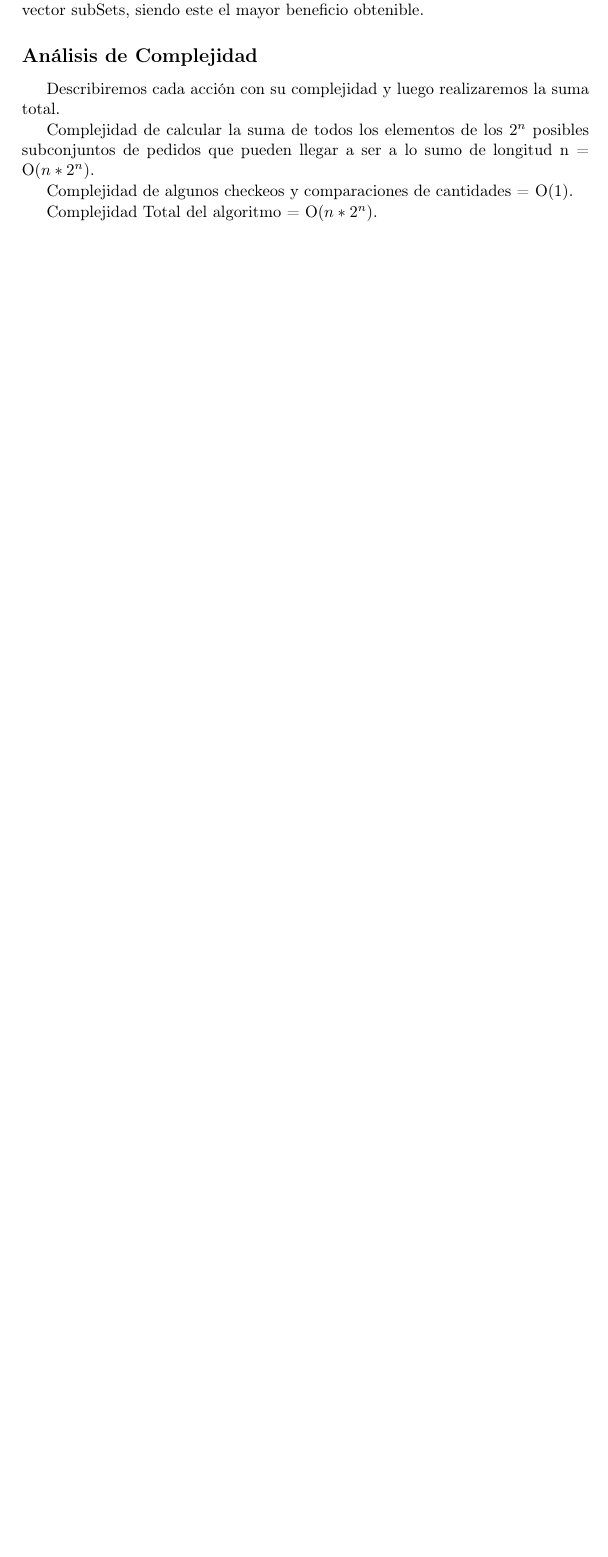
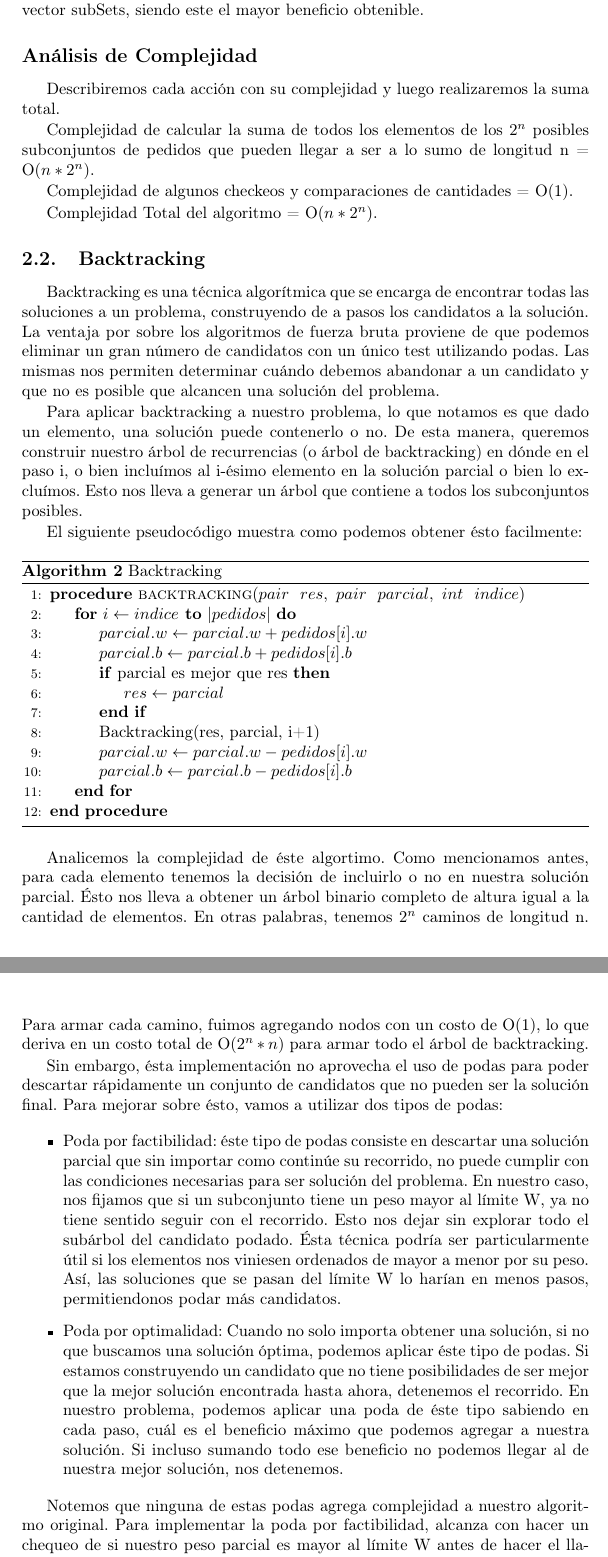
Before and after one commit to mmaximiliano/algo3-Tp1, a LaTeX document (informe/informe.tex, which reads informe/desarrollo.tex): part of page 6 of 12 before the commit and two parts of pages 6 and 7 of 13 after it, the two joined at a grey line, cut so that both start at the same text, the shorter picture padded with empty space. Compiled offline with pdfLaTeX.

Commit message:
desarrollo bt

```diff
--- a/informe/desarrollo.tex
+++ b/informe/desarrollo.tex
@@ -50,6 +50,44 @@ Complejidad de algunos checkeos y comparaciones de cantidades = O(1).
 
 
 Complejidad Total del algoritmo = O($n*2^{n}$).
+
+\subsection{Backtracking}
+
+Backtracking es una técnica algorítmica que se encarga de encontrar todas las soluciones a un problema, construyendo de a pasos los candidatos a la solución. La ventaja por sobre los algoritmos de fuerza bruta proviene de que podemos eliminar un gran número de candidatos con un único test utilizando podas. Las mismas nos permiten determinar cuándo debemos abandonar a un candidato y que no es posible que alcancen una solución del problema.
+
+Para aplicar backtracking a nuestro problema, lo que notamos es que dado un elemento, una solución puede contenerlo o no. De esta manera, queremos construir nuestro árbol de recurrencias (o árbol de backtracking) en dónde en el paso i, o bien incluímos al i-ésimo elemento en la solución parcial o bien lo excluímos. Esto nos lleva a generar un árbol que contiene a todos los subconjuntos posibles.
+
+El siguiente pseudocódigo muestra como podemos obtener ésto facilmente:
+
+\begin{algorithm}
+\caption{Backtracking}\label{selection}
+\begin{algorithmic}[1]
+\Procedure{backtracking}{$pair \ \ res, \ pair \ \ parcial, \ int \ \ indice$}
+   \For{\textbf{$i \gets indice$ to} $|pedidos|$}
+   	\State $parcial.w \gets parcial.w + pedidos[i].w$
+	  \State $parcial.b \gets parcial.b + pedidos[i].b$
+    \If{parcial es mejor que res}
+    \State $res \gets parcial$
+    \EndIf
+    \State Backtracking(res, parcial, i+1)
+    \State $parcial.w \gets parcial.w - pedidos[i].w$
+	  \State $parcial.b \gets parcial.b - pedidos[i].b$
+
+	 \EndFor
+\EndProcedure
+\end{algorithmic}
+\end{algorithm}
+
+Analicemos la complejidad de éste algortimo. Como mencionamos antes, para cada elemento tenemos la decisión de incluirlo o no en nuestra solución parcial. Ésto nos lleva a obtener un árbol binario completo de altura igual a la cantidad de elementos. En otras palabras, tenemos $2^{n}$ caminos de longitud n. Para armar cada camino, fuimos agregando nodos con un costo de O(1), lo que deriva en un costo total de O($2^{n} * n$) para armar todo el árbol de backtracking.
+
+Sin embargo, ésta implementación no aprovecha el uso de podas para poder descartar rápidamente un conjunto de candidatos que no pueden ser la solución final. Para mejorar sobre ésto, vamos a utilizar dos tipos de podas:
+
+\begin{itemize}
+\item Poda por factibilidad: éste tipo de podas consiste en descartar una solución parcial que sin importar como continúe su recorrido, no puede cumplir con las condiciones necesarias para ser solución del problema. En nuestro caso, nos fijamos que si un subconjunto tiene un peso mayor al límite W, ya no tiene sentido seguir con el recorrido. Esto nos dejar sin explorar todo el subárbol del candidato podado. Ésta técnica podría ser particularmente útil si los elementos nos viniesen ordenados de mayor a menor por su peso. Así, las soluciones que se pasan del límite W lo harían en menos pasos, permitiendonos podar más candidatos.
+\item Poda por optimalidad: Cuando no solo importa obtener una solución, si no que buscamos una solución óptima, podemos aplicar éste tipo de podas. Si estamos construyendo un candidato que no tiene posibilidades de ser mejor que la mejor solución encontrada hasta ahora, detenemos el recorrido. En nuestro problema, podemos aplicar una poda de éste tipo sabiendo en cada paso, cuál es el beneficio máximo que podemos agregar a nuestra solución. Si incluso sumando todo ese beneficio no podemos llegar al de nuestra mejor solución, nos detenemos.
+\end{itemize}
+
+Notemos que ninguna de estas podas agrega complejidad a nuestro algoritmo original. Para implementar la poda por factibilidad, alcanza con hacer un chequeo de si nuestro peso parcial es mayor al límite W antes de hacer el llamado recursivo. Por otro lado, si mantenemos una variable con la suma de los beneficios de todos los elementos que aún no visitamos, alcanza con que realizemos otro chequeo antes del llamado recursivo, y que vayamos decrementando el beneficio total en cada paso. Cada una de estas cosas tiene una complejidad de O(1).
 
 
 \subsection{Algoritmo Meet in the Middle}
```
